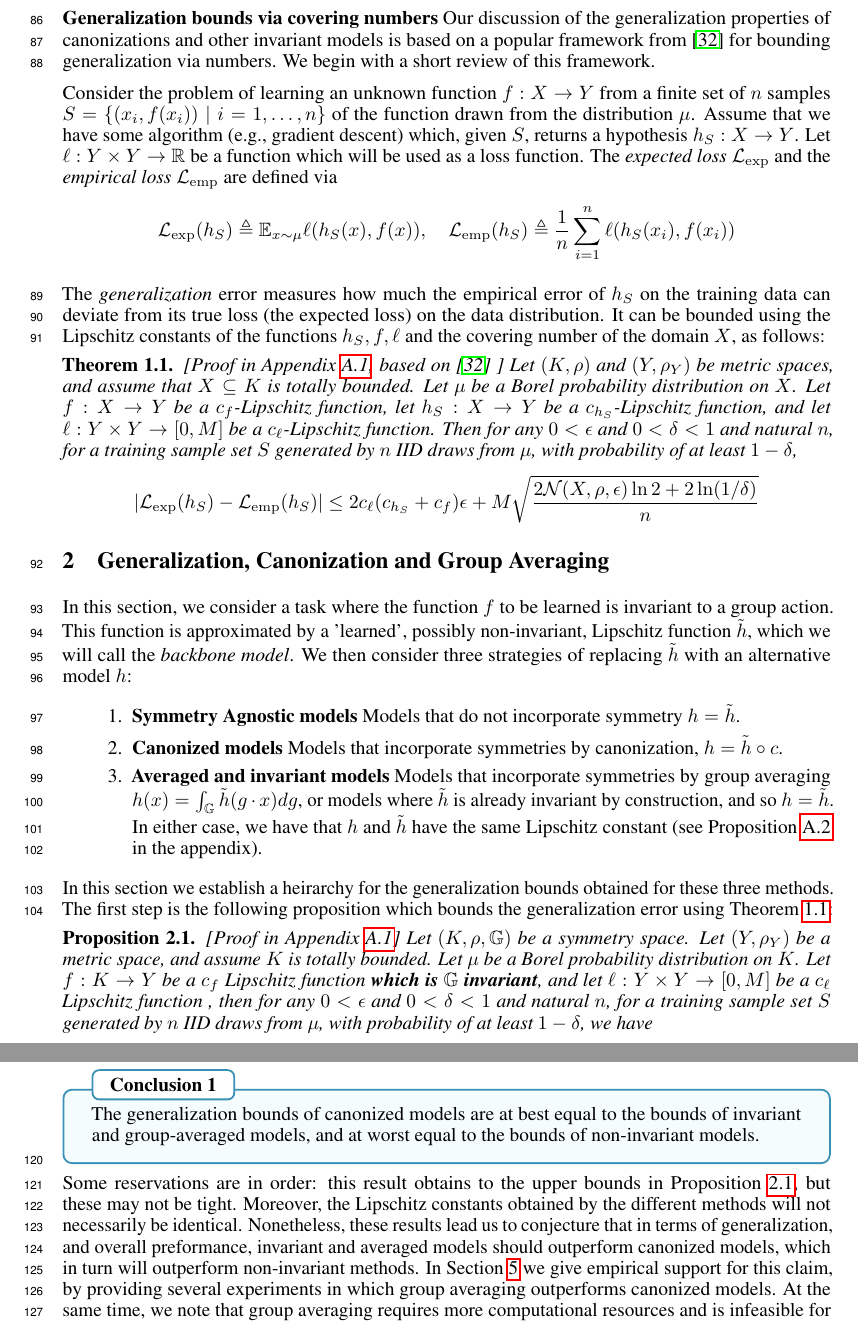
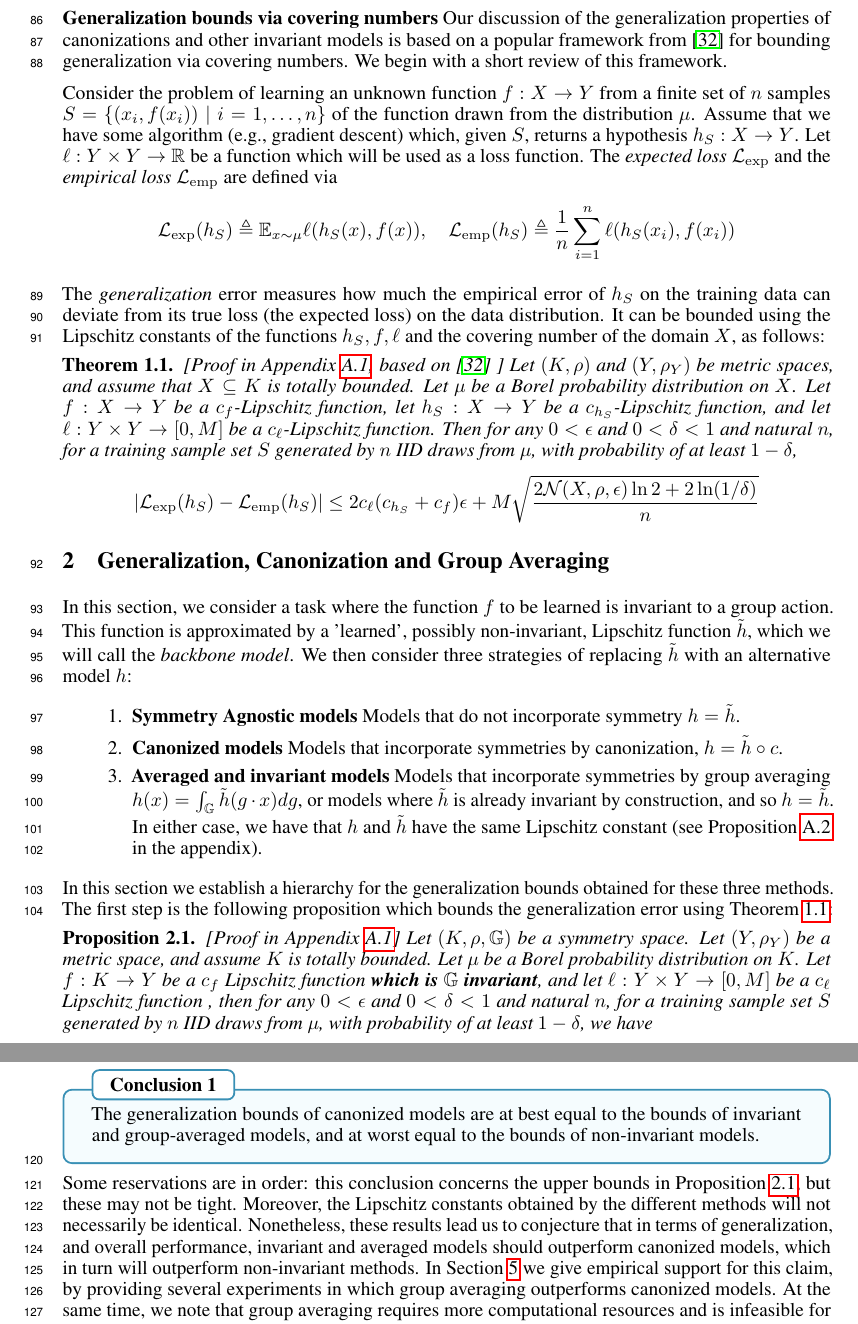
Before and after one commit to yonatansverdlov/When-and-How-to-Canonize-a-Generalization-Perspective, a LaTeX paper (wrapper_neurips.tex, which reads common/main.tex): two parts of pages 3 and 4 of 36, joined at a grey line, cut so that both start at the same text. Compiled offline with pdfLaTeX.

Commit message:
Camera-ready: fix bound reference, wording, and disclosure reminder

```diff
--- a/common/main.tex
+++ b/common/main.tex
@@ -46,7 +46,7 @@ canonizing point clouds with respect to permutation via lexicographical sorting
 Let $(K,\rho)$ be a metric space, and let $A\subseteq K$. We say that $C\subseteq K$ is an $\epsilon$-cover of $A$ if, for every $x\in A$, there exists $y\in C$ such that $\rho(x,y)\leq\epsilon$. The minimum cardinality of such an $\epsilon$-cover is called the $\epsilon$-covering number of $A$ (with centers in the ambient space $K$), and is denoted by $\N(A,\rho,\epsilon)$.
 
 \textbf{Generalization bounds via covering numbers}
-Our discussion of the generalization properties of canonizations and other invariant models is based on a popular framework from \cite{xu_robustness_2012} for bounding generalization via numbers. We begin with a short review of this framework.
+Our discussion of the generalization properties of canonizations and other invariant models is based on a popular framework from \cite{xu_robustness_2012} for bounding generalization via covering numbers. We begin with a short review of this framework.
 
 Consider the problem of learning an unknown function $f:X\to Y $ from a finite set of $n$ samples $S=\{(x_i,f(x_i)) \mid i=1,\ldots,n \}$ of the function drawn from the distribution $\mu$. Assume that we have some algorithm (e.g., gradient descent) which, given $S$, returns a hypothesis $h_S:X \to Y $. Let $\ell:Y \times Y \to \RR  $ be a function which will be used as a loss function. The \emph{expected loss} $\Lexp$ and the \emph{empirical loss} $\Lemp $ are defined via
 $$\Lexp(h_S) \triangleq \mathbb{E}_{x \sim \mu} \ell(h_S(x),f(x)), \quad \Lemp(h_S)\triangleq\frac{1}{n}\sum_{i=1}^n \ell(h_S(x_i),f(x_i))$$
@@ -67,7 +67,7 @@ In this section, we consider a task where the function  $f$ to be learned is inv
   \item \textbf{Canonized models}  Models that incorporate symmetries by canonization, $h= \tilde h \circ c $.
   \item \textbf{Averaged and invariant models} Models that incorporate symmetries by group averaging $h(x)=\int_{\G} \tilde{h}(g\cdot x)dg $, or models where $\tilde h$ is already invariant by construction, and so $h=\tilde h $. In either case, we have that $h$ and $\tilde h$ have the same Lipschitz constant (see Proposition \ref{prop:Lavg} in the appendix).
 \end{enumerate}
-In this section we establish a heirarchy for the generalization bounds obtained for these three methods. The first step is the following proposition which bounds the generalization error using Theorem \ref{thm:MainGeneralizationBound}:
+In this section we establish a hierarchy for the generalization bounds obtained for these three methods. The first step is the following proposition which bounds the generalization error using Theorem \ref{thm:MainGeneralizationBound}:
 
 \begin{restatable}{proposition}{generalizationbound}[Proof  in Appendix \ref{proof_of_three_cases}]
 \label{propGen}
@@ -105,7 +105,7 @@ Proposition \ref{propGen} and Proposition \ref{prop:covering_bounds} lead to the
 \begin{conclusionbox}{Conclusion 1}
 The generalization bounds of canonized models are at best equal to the bounds of invariant and group-averaged models, and at worst equal to the bounds of non-invariant models.
 \end{conclusionbox}
-Some reservations are in order: this result obtains to the upper bounds in Proposition \ref{propGen}, but these may not be tight. Moreover, the Lipschitz constants obtained by the different methods will not necessarily be identical. Nonetheless, these results lead us to conjecture that in terms of generalization, and overall preformance, invariant and averaged models should outperform canonized models, which in turn will outperform non-invariant methods. In Section \ref{sec:experiments} we give empirical support for this claim, by providing several experiments in which group averaging outperforms canonized models. At the same time, we note that group averaging requires more computational resources and is infeasible for large groups. Invariant models also can lead to more complex and time consuming models. Thus, canonization still can have important advantages in practice. Moreover, the inequality in \eqref{eq:coveringIneq} may not be very large, in which case performance differences may be minor. The remainder of the paper focuses on this gap for different canonizations.
+Some reservations are in order: this conclusion concerns the upper bounds in Proposition \ref{propGen}, but these may not be tight. Moreover, the Lipschitz constants obtained by the different methods will not necessarily be identical. Nonetheless, these results lead us to conjecture that in terms of generalization, and overall performance, invariant and averaged models should outperform canonized models, which in turn will outperform non-invariant methods. In Section \ref{sec:experiments} we give empirical support for this claim, by providing several experiments in which group averaging outperforms canonized models. At the same time, we note that group averaging requires more computational resources and is infeasible for large groups. Invariant models also can lead to more complex and time consuming models. Thus, canonization still can have important advantages in practice. Moreover, the inequality in \eqref{eq:coveringIneq} may not be very large, in which case performance differences may be minor. The remainder of the paper focuses on this gap for different canonizations.
 
 \section{Canonizations: From Poor to Optimal}\label{sec:evaluation}
 The inequality in Equation \ref{eq:coveringIneq} gives us a theoretical way to measure the quality of a canonization. Informally, 'good canonizations' are those for which the upper bound is 'almost achieved'. Our goal in this section is to understand to what extent 'good canonizations' are possible.
```
Also changed, not shown: common/main.tex (7 more changed lines).
